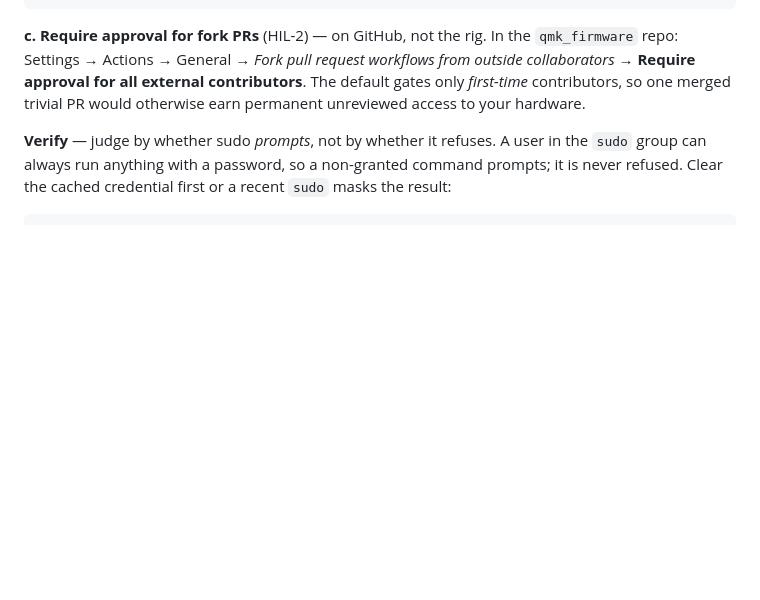
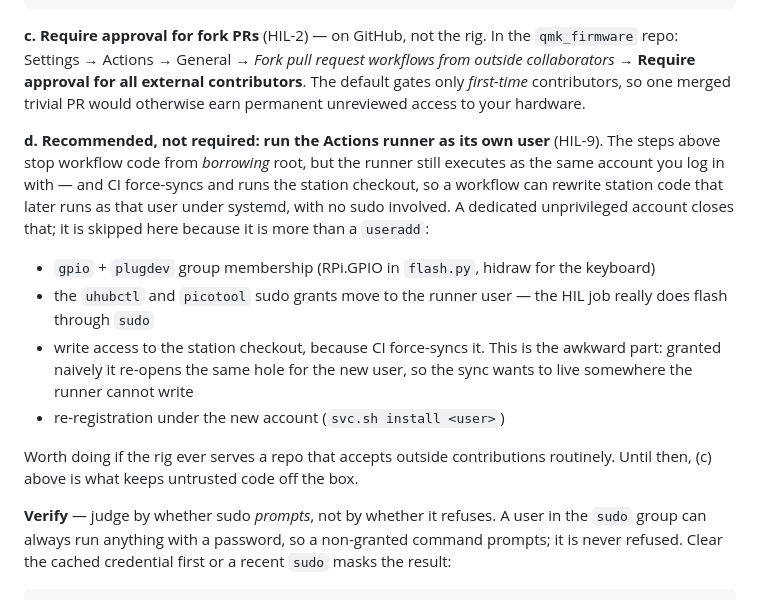
Before and after one commit to thpoll83/polykybd-ctnd, a Markdown page: README.md, the part around the change. Rendered like a GitHub page; blank space fills up the shorter version.

Commit message:
docs: record the dedicated-runner-user recommendation in the setup guide
Per decision: HIL-9 (2) is deferred, not rejected, so the recommendation belongs
where a rig builder will meet it — README §5d, in the hardening step — rather
than only in the audit tracker. Placed there deliberately: the cheapest moment to
give the runner its own account is before it is registered, which is exactly the
step above it.

Tracker updated to say deferred-by-decision rather than undecided, and to point
at the setup guide as the durable home for the recommendation.

Co-Authored-By: Claude Opus 5 <noreply@anthropic.com>
Claude-Session: https://claude.ai/code/session_014qc8ktXFoysiKAfTSSjpkB

```diff
--- a/README.md
+++ b/README.md
@@ -276,6 +276,24 @@ sudo mv /etc/sudoers.d/010_global-tty /root/010_global-tty.bak
 outside collaborators* → **Require approval for all external contributors**. The default
 gates only *first-time* contributors, so one merged trivial PR would otherwise earn
 permanent unreviewed access to your hardware.
+
+**d. Recommended, not required: run the Actions runner as its own user** (HIL-9). The
+steps above stop workflow code from *borrowing* root, but the runner still executes as the
+same account you log in with — and CI force-syncs and runs the station checkout, so a
+workflow can rewrite station code that later runs as that user under systemd, with no sudo
+involved. A dedicated unprivileged account closes that; it is skipped here because it is
+more than a `useradd`:
+
+- `gpio` + `plugdev` group membership (RPi.GPIO in `flash.py`, hidraw for the keyboard)
+- the `uhubctl` and `picotool` sudo grants move to the runner user — the HIL job really
+  does flash through `sudo`
+- write access to the station checkout, because CI force-syncs it. This is the awkward
+  part: granted naively it re-opens the same hole for the new user, so the sync wants to
+  live somewhere the runner cannot write
+- re-registration under the new account (`svc.sh install <user>`)
+
+Worth doing if the rig ever serves a repo that accepts outside contributions routinely.
+Until then, (c) above is what keeps untrusted code off the box.
 
 **Verify** — judge by whether sudo *prompts*, not by whether it refuses. A user in the
 `sudo` group can always run anything with a password, so a non-granted command prompts; it
```
Also changed, not shown: docs/SECURITY_AUDIT.md (+8 -1 lines).
